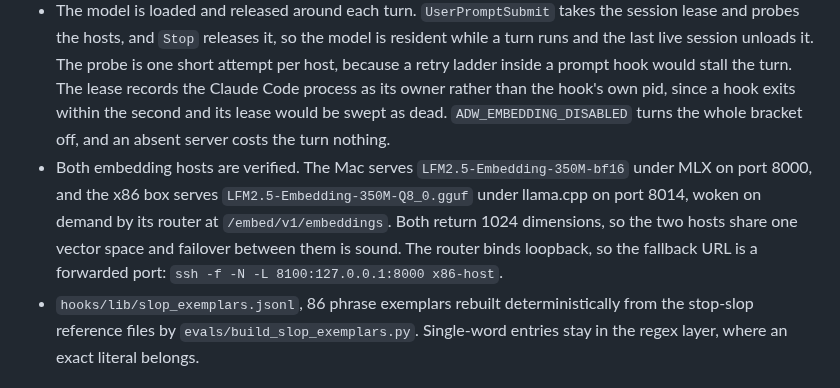
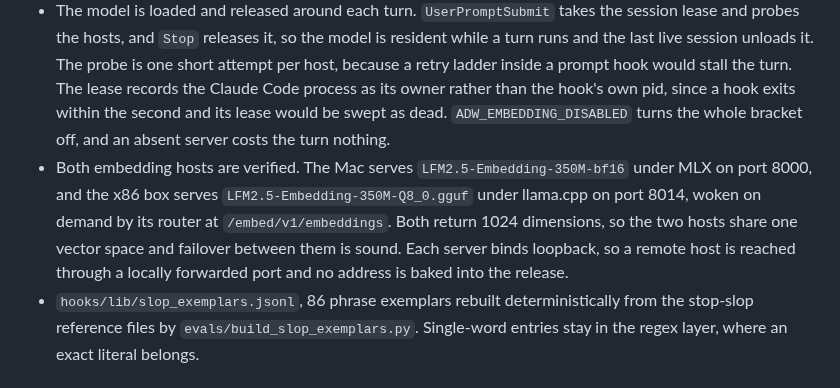
Before and after one commit to michaelheichler/agent-discipline-watcher, a Markdown page: CHANGELOG.md, the part around the change. Drawn GitHub-style.

Commit message:
docs(changelog): describe the fallback host without naming an address

```diff
--- a/CHANGELOG.md
+++ b/CHANGELOG.md
@@ -9,7 +9,7 @@
 - `hooks/judge_review.py` on the `JudgeReview` route, registered as a second `PostToolUse` group over `Write|Edit|MultiEdit` with `async` and `asyncRewake`. It returns no permission decision, so it delays no write and weakens no gate. It wakes the session on exit 2 with one line per finding. Every deny-capable route still fails the merge-config async guard.
 - `hooks/lib/embedding_client.py` and `hooks/lib/embedding_lease.py`. The client speaks the OpenAI embeddings contract over an ordered host list, so the MLX server on a Mac and the GGUF server on an x86 box answer the same call and the first reachable host wins. An absent server returns None rather than raising, a 5xx is retried, and a 4xx raises because a wrong model or route is a configuration defect. The lease is refcounted per session, so the model loads once per machine rather than once per subagent, and a crashed session frees it through a dead-pid probe and a 900 second sweep.
 - The model is loaded and released around each turn. `UserPromptSubmit` takes the session lease and probes the hosts, and `Stop` releases it, so the model is resident while a turn runs and the last live session unloads it. The probe is one short attempt per host, because a retry ladder inside a prompt hook would stall the turn. The lease records the Claude Code process as its owner rather than the hook's own pid, since a hook exits within the second and its lease would be swept as dead. `ADW_EMBEDDING_DISABLED` turns the whole bracket off, and an absent server costs the turn nothing.
-- Both embedding hosts are verified. The Mac serves `LFM2.5-Embedding-350M-bf16` under MLX on port 8000, and the x86 box serves `LFM2.5-Embedding-350M-Q8_0.gguf` under llama.cpp on port 8014, woken on demand by its router at `/embed/v1/embeddings`. Both return 1024 dimensions, so the two hosts share one vector space and failover between them is sound. The router binds loopback, so the fallback URL is a forwarded port: `ssh -f -N -L 8100:127.0.0.1:8000 x86-host`.
+- Both embedding hosts are verified. The Mac serves `LFM2.5-Embedding-350M-bf16` under MLX on port 8000, and the x86 box serves `LFM2.5-Embedding-350M-Q8_0.gguf` under llama.cpp on port 8014, woken on demand by its router at `/embed/v1/embeddings`. Both return 1024 dimensions, so the two hosts share one vector space and failover between them is sound. Each server binds loopback, so a remote host is reached through a locally forwarded port and no address is baked into the release.
 - `hooks/lib/slop_exemplars.jsonl`, 86 phrase exemplars rebuilt deterministically from the stop-slop reference files by `evals/build_slop_exemplars.py`. Single-word entries stay in the regex layer, where an exact literal belongs.
 
 ### Changed
```
